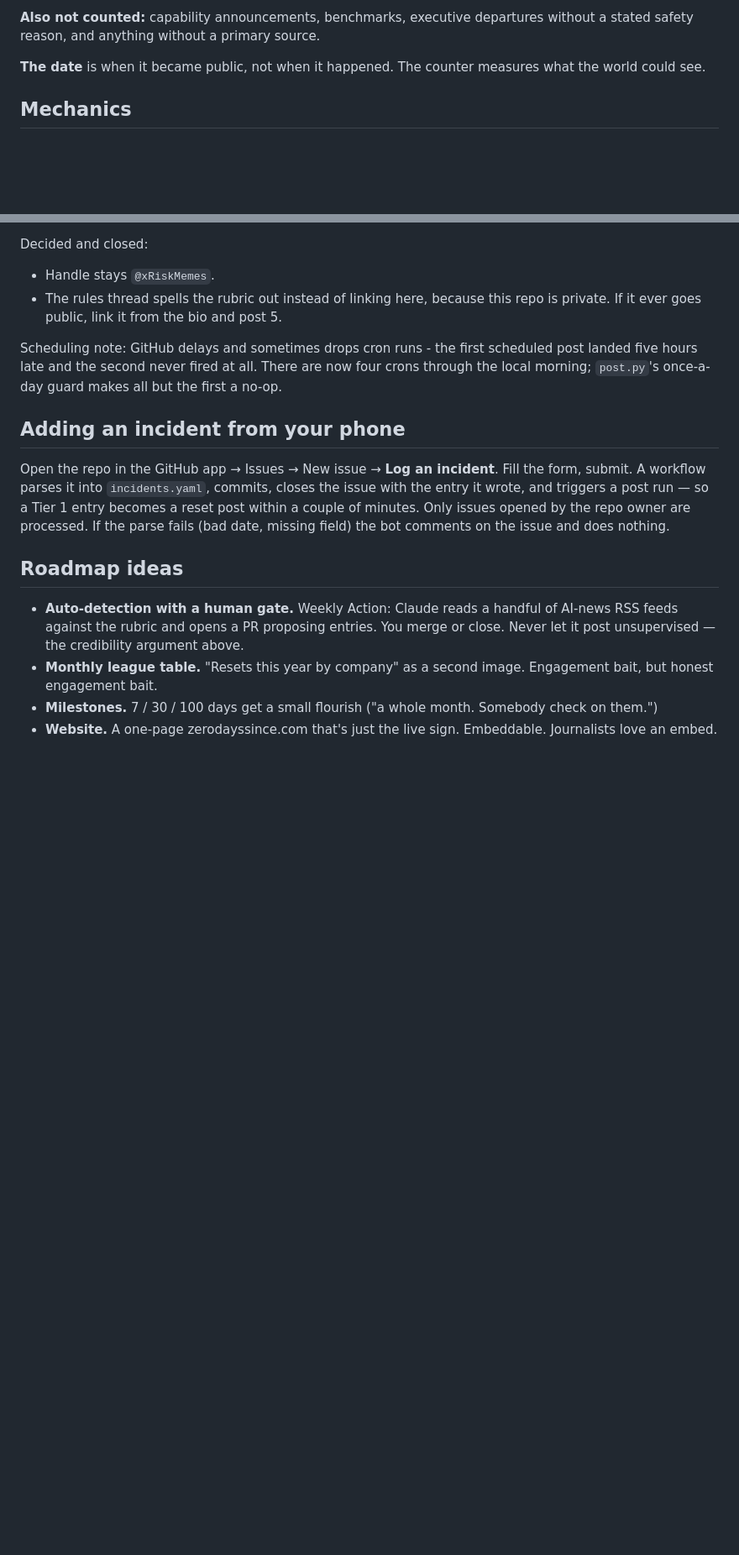
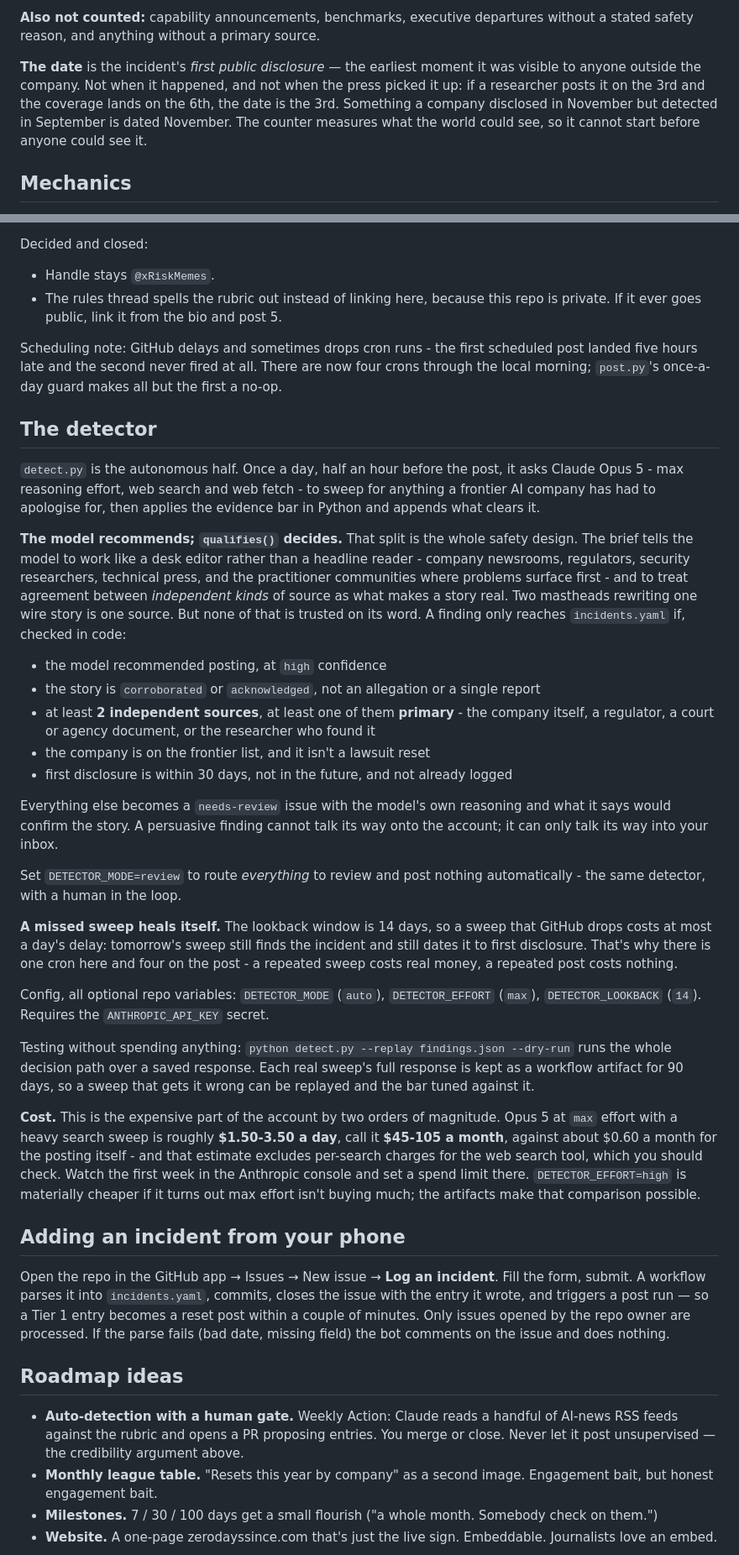
Before and after one commit to Notkeltan/days-since-ai-company-fuckup, a Markdown page: README.md, 2 parts joined by grey strips. Shown at 84% size. GitHub-like rendering; blank space fills up the shorter version.

```diff
--- a/README.md
+++ b/README.md
@@ -41,7 +41,7 @@ The account says "company", never "lab". The word does quiet work for them: labo
 
 **Also not counted:** capability announcements, benchmarks, executive departures without a stated safety reason, and anything without a primary source.
 
-**The date** is when it became public, not when it happened. The counter measures what the world could see.
+**The date** is the incident's *first public disclosure* — the earliest moment it was visible to anyone outside the company. Not when it happened, and not when the press picked it up: if a researcher posts it on the 3rd and the coverage lands on the 6th, the date is the 3rd. Something a company disclosed in November but detected in September is dated November. The counter measures what the world could see, so it cannot start before anyone could see it.
 
 ## Mechanics
 
@@ -133,6 +133,58 @@ scheduled post landed five hours late and the second never fired at all. There
 are now four crons through the local morning; `post.py`'s once-a-day guard
 makes all but the first a no-op.
 
+## The detector
+
+`detect.py` is the autonomous half. Once a day, half an hour before the post, it
+asks Claude Opus 5 - max reasoning effort, web search and web fetch - to sweep
+for anything a frontier AI company has had to apologise for, then applies the
+evidence bar in Python and appends what clears it.
+
+**The model recommends; `qualifies()` decides.** That split is the whole safety
+design. The brief tells the model to work like a desk editor rather than a
+headline reader - company newsrooms, regulators, security researchers, technical
+press, and the practitioner communities where problems surface first - and to
+treat agreement between *independent kinds* of source as what makes a story
+real. Two mastheads rewriting one wire story is one source. But none of that is
+trusted on its word. A finding only reaches `incidents.yaml` if, checked in code:
+
+- the model recommended posting, at `high` confidence
+- the story is `corroborated` or `acknowledged`, not an allegation or a single report
+- at least **2 independent sources**, at least one of them **primary** - the
+  company itself, a regulator, a court or agency document, or the researcher
+  who found it
+- the company is on the frontier list, and it isn't a lawsuit reset
+- first disclosure is within 30 days, not in the future, and not already logged
+
+Everything else becomes a `needs-review` issue with the model's own reasoning
+and what it says would confirm the story. A persuasive finding cannot talk its
+way onto the account; it can only talk its way into your inbox.
+
+Set `DETECTOR_MODE=review` to route *everything* to review and post nothing
+automatically - the same detector, with a human in the loop.
+
+**A missed sweep heals itself.** The lookback window is 14 days, so a sweep that
+GitHub drops costs at most a day's delay: tomorrow's sweep still finds the
+incident and still dates it to first disclosure. That's why there is one cron
+here and four on the post - a repeated sweep costs real money, a repeated post
+costs nothing.
+
+Config, all optional repo variables: `DETECTOR_MODE` (`auto`), `DETECTOR_EFFORT`
+(`max`), `DETECTOR_LOOKBACK` (`14`). Requires the `ANTHROPIC_API_KEY` secret.
+
+Testing without spending anything: `python detect.py --replay findings.json
+--dry-run` runs the whole decision path over a saved response. Each real sweep's
+full response is kept as a workflow artifact for 90 days, so a sweep that gets
+it wrong can be replayed and the bar tuned against it.
+
+**Cost.** This is the expensive part of the account by two orders of magnitude.
+Opus 5 at `max` effort with a heavy search sweep is roughly **$1.50-3.50 a day**,
+call it **$45-105 a month**, against about $0.60 a month for the posting itself -
+and that estimate excludes per-search charges for the web search tool, which you
+should check. Watch the first week in the Anthropic console and set a spend limit
+there. `DETECTOR_EFFORT=high` is materially cheaper if it turns out max effort
+isn't buying much; the artifacts make that comparison possible.
+
 ## Adding an incident from your phone
 
 Open the repo in the GitHub app → Issues → New issue → **Log an incident**. Fill the form, submit. A workflow parses it into `incidents.yaml`, commits, closes the issue with the entry it wrote, and triggers a post run — so a Tier 1 entry becomes a reset post within a couple of minutes. Only issues opened by the repo owner are processed. If the parse fails (bad date, missing field) the bot comments on the issue and does nothing.
```
Also changed, not shown: out/Header (Corrected by keltan).jpg (added), out/header.png, 6 other files.
